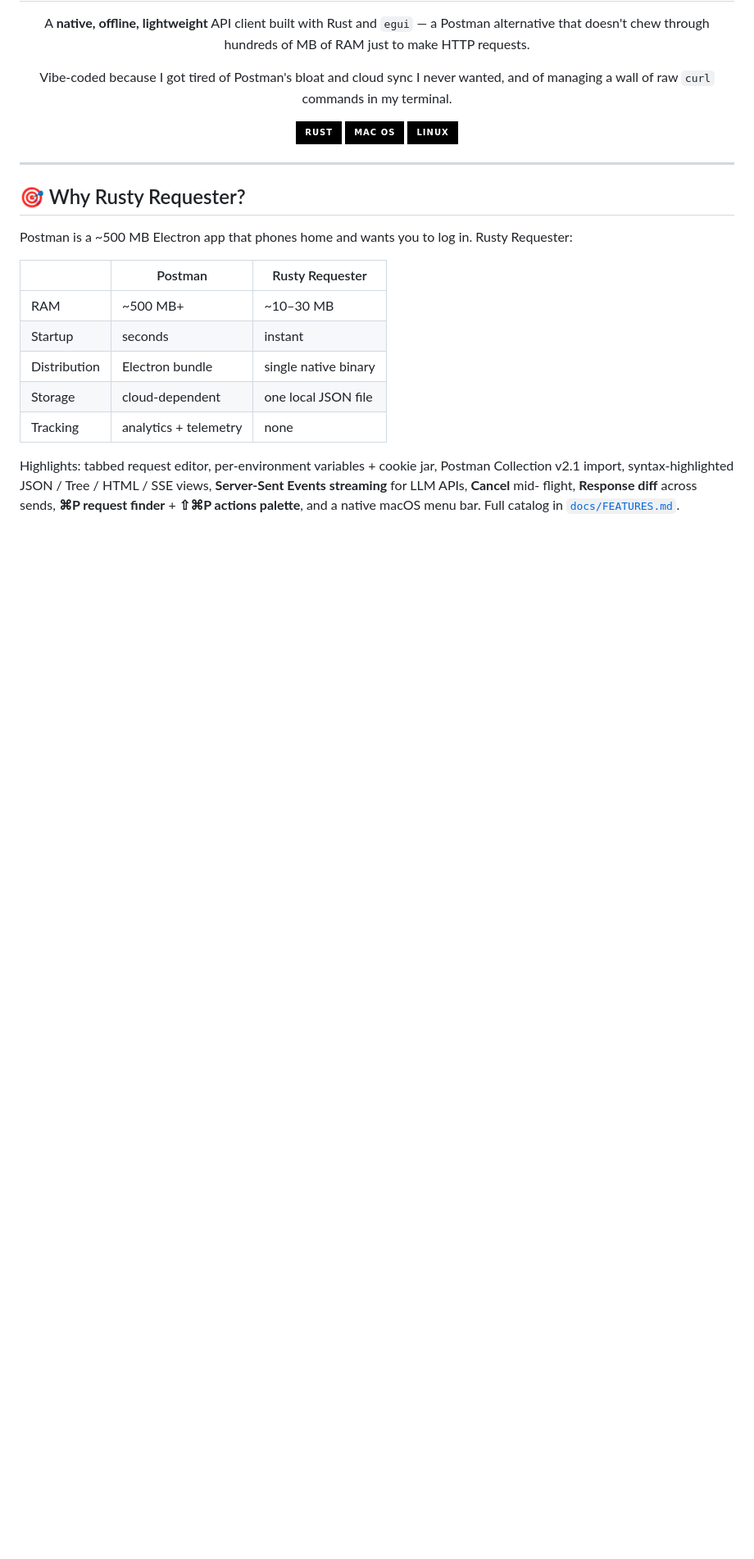
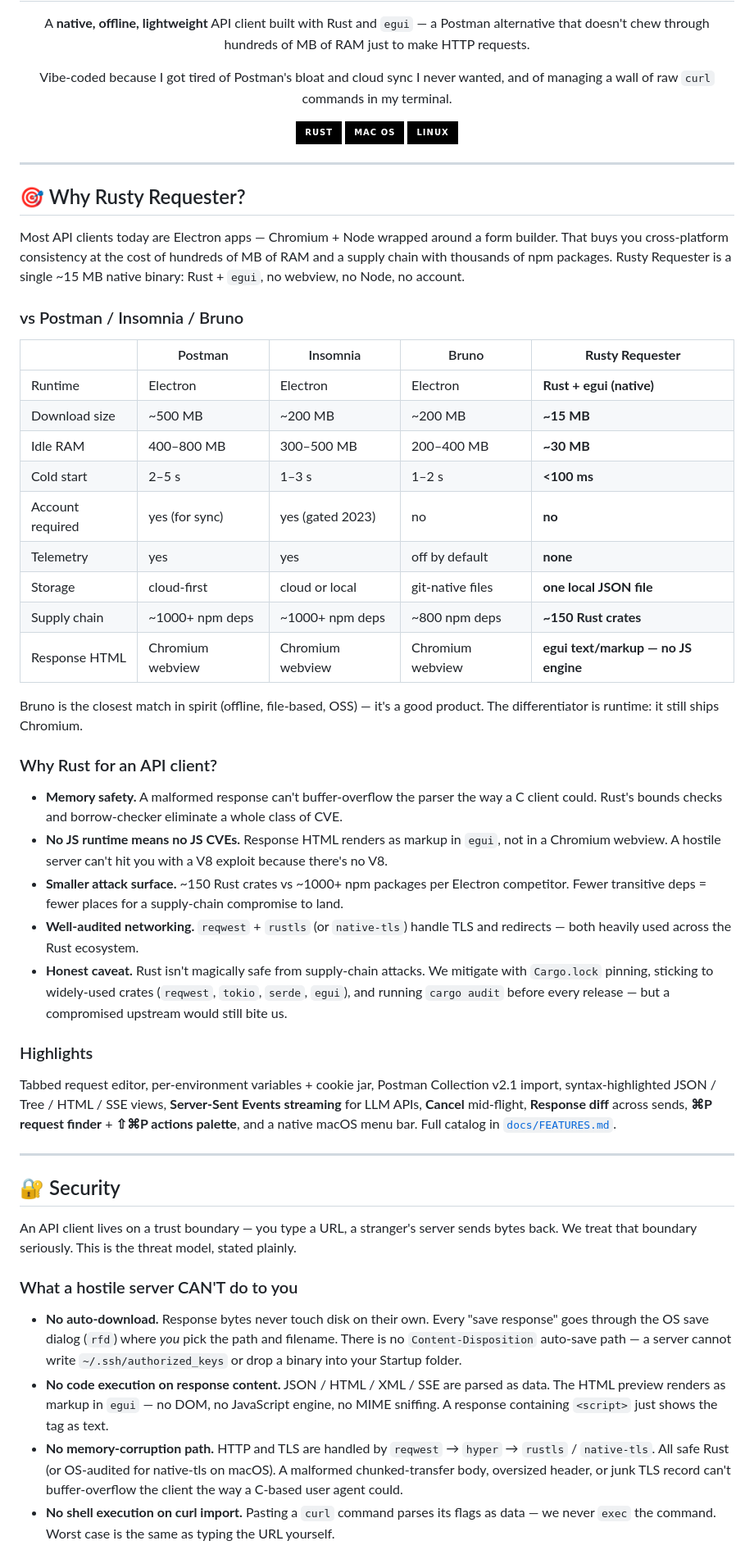
Before and after one commit to chud-lori/rusty-requester, a Markdown page: readme.md, the part around one of its changes. Shown at 82% size. GitHub-like rendering; badges without logos; blank space fills up the shorter version.

Commit message:
Add explicit security threat model to readme: what the client blocks vs what users still own

```diff
--- a/readme.md
+++ b/readme.md
@@ -23,19 +23,83 @@ and of managing a wall of raw <code>curl</code> commands in my terminal.
 
 ## 🎯 Why Rusty Requester?
 
-Postman is a ~500 MB Electron app that phones home and wants you to log in. Rusty Requester:
+Most API clients today are Electron apps — Chromium + Node wrapped
+around a form builder. That buys you cross-platform consistency at the
+cost of hundreds of MB of RAM and a supply chain with thousands of npm
+packages. Rusty Requester is a single ~15 MB native binary: Rust +
+`egui`, no webview, no Node, no account.
 
-| | Postman | Rusty Requester |
-|---|---|---|
-| RAM | ~500 MB+ | ~10–30 MB |
-| Startup | seconds | instant |
-| Distribution | Electron bundle | single native binary |
-| Storage | cloud-dependent | one local JSON file |
-| Tracking | analytics + telemetry | none |
+### vs Postman / Insomnia / Bruno
 
-Highlights: tabbed request editor, per-environment variables + cookie jar,
+|                   | Postman | Insomnia | Bruno | **Rusty Requester** |
+|-------------------|---------|----------|-------|---------------------|
+| Runtime           | Electron | Electron | Electron | **Rust + egui (native)** |
+| Download size     | ~500 MB | ~200 MB | ~200 MB | **~15 MB** |
+| Idle RAM          | 400–800 MB | 300–500 MB | 200–400 MB | **~30 MB** |
+| Cold start        | 2–5 s | 1–3 s | 1–2 s | **<100 ms** |
+| Account required  | yes (for sync) | yes (gated 2023) | no | **no** |
+| Telemetry         | yes | yes | off by default | **none** |
+| Storage           | cloud-first | cloud or local | git-native files | **one local JSON file** |
+| Supply chain      | ~1000+ npm deps | ~1000+ npm deps | ~800 npm deps | **~150 Rust crates** |
+| Response HTML     | Chromium webview | Chromium webview | Chromium webview | **egui text/markup — no JS engine** |
+
+Bruno is the closest match in spirit (offline, file-based, OSS) — it's
+a good product. The differentiator is runtime: it still ships Chromium.
+
+### Why Rust for an API client?
+
+- **Memory safety.** A malformed response can't buffer-overflow the
+  parser the way a C client could. Rust's bounds checks and
+  borrow-checker eliminate a whole class of CVE.
+- **No JS runtime means no JS CVEs.** Response HTML renders as markup
+  in `egui`, not in a Chromium webview. A hostile server can't hit
+  you with a V8 exploit because there's no V8.
+- **Smaller attack surface.** ~150 Rust crates vs ~1000+ npm packages
+  per Electron competitor. Fewer transitive deps = fewer places for a
+  supply-chain compromise to land.
+- **Well-audited networking.** `reqwest` + `rustls` (or `native-tls`)
+  handle TLS and redirects — both heavily used across the Rust
+  ecosystem.
+- **Honest caveat.** Rust isn't magically safe from supply-chain
+  attacks. We mitigate with `Cargo.lock` pinning, sticking to
+  widely-used crates (`reqwest`, `tokio`, `serde`, `egui`), and
+  running `cargo audit` before every release — but a compromised
+  upstream would still bite us.
+
+### Highlights
+
+Tabbed request editor, per-environment variables + cookie jar,
 Postman Collection v2.1 import, syntax-highlighted JSON / Tree / HTML /
-SSE views, **Server-Sent Events streaming** for LLM APIs, **Cancel** mid-
-flight, **Response diff** across sends, **⌘P request finder** + **⇧⌘P
-actions palette**, and a native macOS menu bar. Full catalog in
+SSE views, **Server-Sent Events streaming** for LLM APIs, **Cancel**
+mid-flight, **Response diff** across sends, **⌘P request finder** +
+**⇧⌘P actions palette**, and a native macOS menu bar. Full catalog in
 [`docs/FEATURES.md`](docs/FEATURES.md).
+
+---
+
+## 🔐 Security
+
+An API client lives on a trust boundary — you type a URL, a stranger's
+server sends bytes back. We treat that boundary seriously. This is the
+threat model, stated plainly.
+
+### What a hostile server CAN'T do to you
+
+- **No auto-download.** Response bytes never touch disk on their own.
+  Every "save response" goes through the OS save dialog (`rfd`) where
+  *you* pick the path and filename. There is no `Content-Disposition`
+  auto-save path — a server cannot write `~/.ssh/authorized_keys` or
+  drop a binary into your Startup folder.
+- **No code execution on response content.** JSON / HTML / XML / SSE
+  are parsed as data. The HTML preview renders as markup in `egui` —
+  no DOM, no JavaScript engine, no MIME sniffing. A response
+  containing `<script>` just shows the tag as text.
+- **No memory-corruption path.** HTTP and TLS are handled by
+  `reqwest` → `hyper` → `rustls` / `native-tls`. All safe Rust (or
+  OS-audited for native-tls on macOS). A malformed chunked-transfer
+  body, oversized header, or junk TLS record can't buffer-overflow
+  the client the way a C-based user agent could.
+- **No shell execution on curl import.** Pasting a `curl` command
+  parses its flags as data — we never `exec` the command. Worst case
+  is the same as typing the URL yourself.
+
```
Also changed, not shown: other parts of readme.md (+28 -0 lines).
